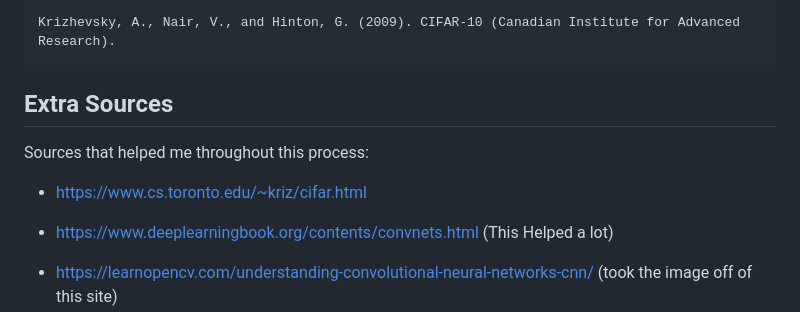
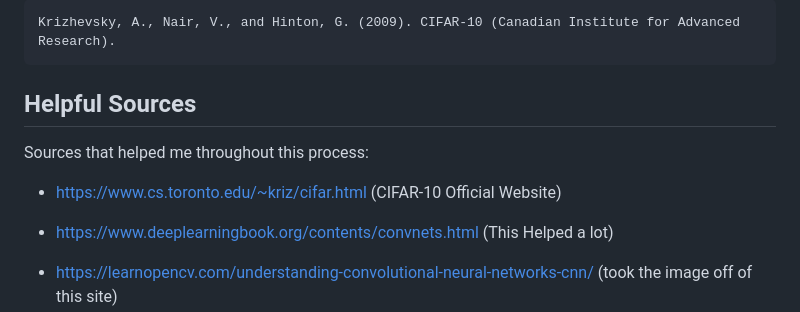
Before and after one commit to AaTekle/CIFAR10, a Markdown page: README.MD, the part around the change. Drawn GitHub-style.

````diff
--- a/README.MD
+++ b/README.MD
@@ -54,10 +54,10 @@ If using the CIFAR-10 dataset, please cite:
 Krizhevsky, A., Nair, V., and Hinton, G. (2009). CIFAR-10 (Canadian Institute for Advanced Research).
 ```
 
-## Extra Sources
+## Helpful Sources
 Sources that helped me throughout this process:
 
-- https://www.cs.toronto.edu/~kriz/cifar.html
+- https://www.cs.toronto.edu/~kriz/cifar.html (CIFAR-10 Official Website)
 
 - https://www.deeplearningbook.org/contents/convnets.html (This Helped a lot)
 
````
